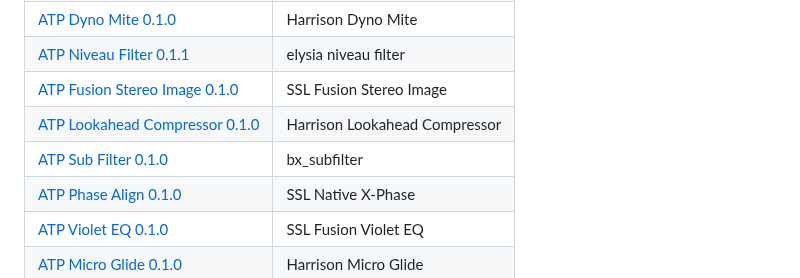
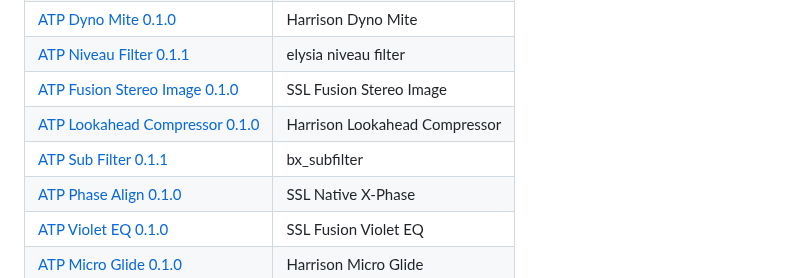
Before and after one commit to someonelikeTIM/all-the-plugins, a Markdown page: README.md, the part around the change. Rendered like a GitHub page.

Commit message:
Add mono processing to ATP Sub Filter

```diff
--- a/README.md
+++ b/README.md
@@ -15,7 +15,7 @@ Downloadable audio plugins for Windows x64 VST3 hosts.
 | [ATP Niveau Filter 0.1.1](ATP-NIVEAU-FILTER.md) | elysia niveau filter |
 | [ATP Fusion Stereo Image 0.1.0](ATP-FUSION-STEREO-IMAGE.md) | SSL Fusion Stereo Image |
 | [ATP Lookahead Compressor 0.1.0](ATP-LOOKAHEAD-COMPRESSOR.md) | Harrison Lookahead Compressor |
-| [ATP Sub Filter 0.1.0](ATP-SUB-FILTER.md) | bx_subfilter |
+| [ATP Sub Filter 0.1.1](ATP-SUB-FILTER.md) | bx_subfilter |
 | [ATP Phase Align 0.1.0](ATP-PHASE-ALIGN.md) | SSL Native X-Phase |
 | [ATP Violet EQ 0.1.0](ATP-VIOLET-EQ.md) | SSL Fusion Violet EQ |
 | [ATP Micro Glide 0.1.0](ATP-MICRO-GLIDE.md) | Harrison Micro Glide |
```
Also changed, not shown: ATP-SUB-FILTER.md (+2 -2 lines), screenshots/ATP-Sub-Filter.png, 1 other file.
